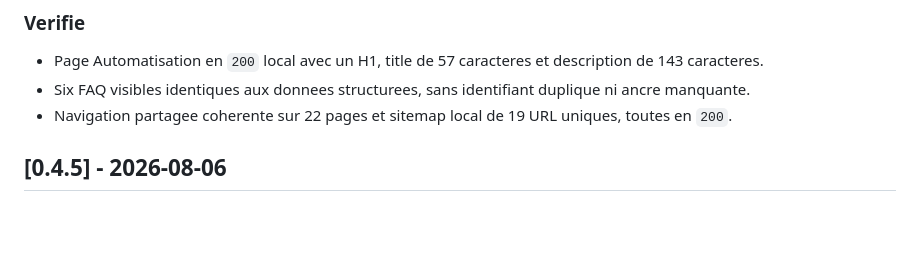
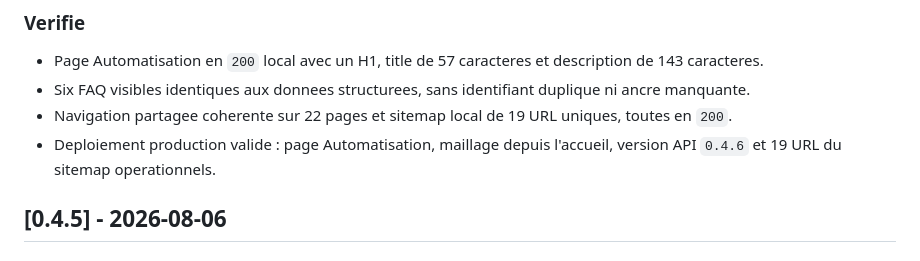
Before and after one commit to gigogneclarte9/Site-ALTOS, a Markdown page: CHANGELOG.md, the part around the change. Drawn GitHub-style; blank space fills up the shorter version.

Commit message:
docs: confirmer le deploiement 0.4.6

```diff
--- a/CHANGELOG.md
+++ b/CHANGELOG.md
@@ -25,6 +25,7 @@ Format inspire de Keep a Changelog, avec version SemVer tant que le projet reste
 - Page Automatisation en `200` local avec un H1, title de 57 caracteres et description de 143 caracteres.
 - Six FAQ visibles identiques aux donnees structurees, sans identifiant duplique ni ancre manquante.
 - Navigation partagee coherente sur 22 pages et sitemap local de 19 URL uniques, toutes en `200`.
+- Deploiement production valide : page Automatisation, maillage depuis l'accueil, version API `0.4.6` et 19 URL du sitemap operationnels.
 
 ## [0.4.5] - 2026-08-06
 
```
Also changed, not shown: docs/DEPLOIEMENT_VPS.md (+6 -5 lines).
